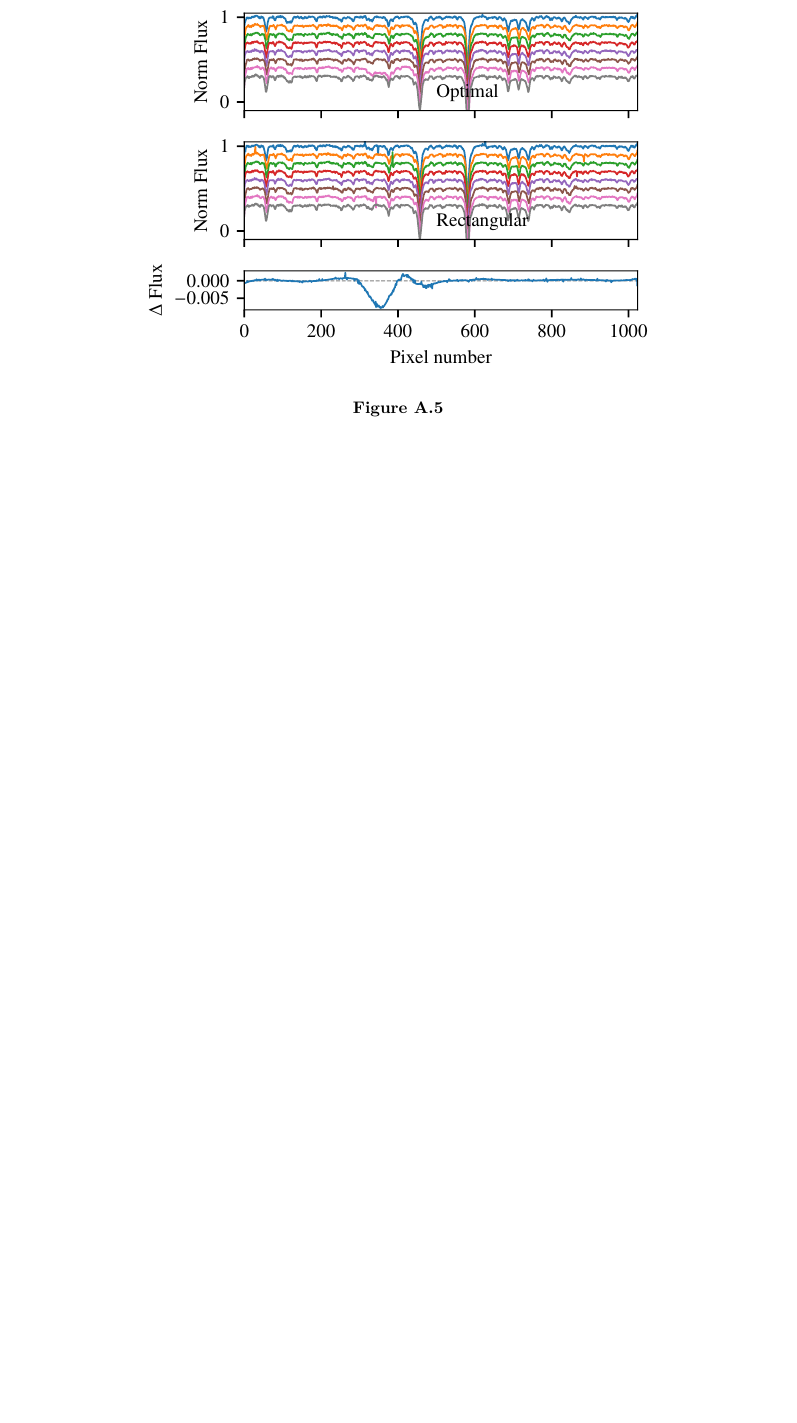
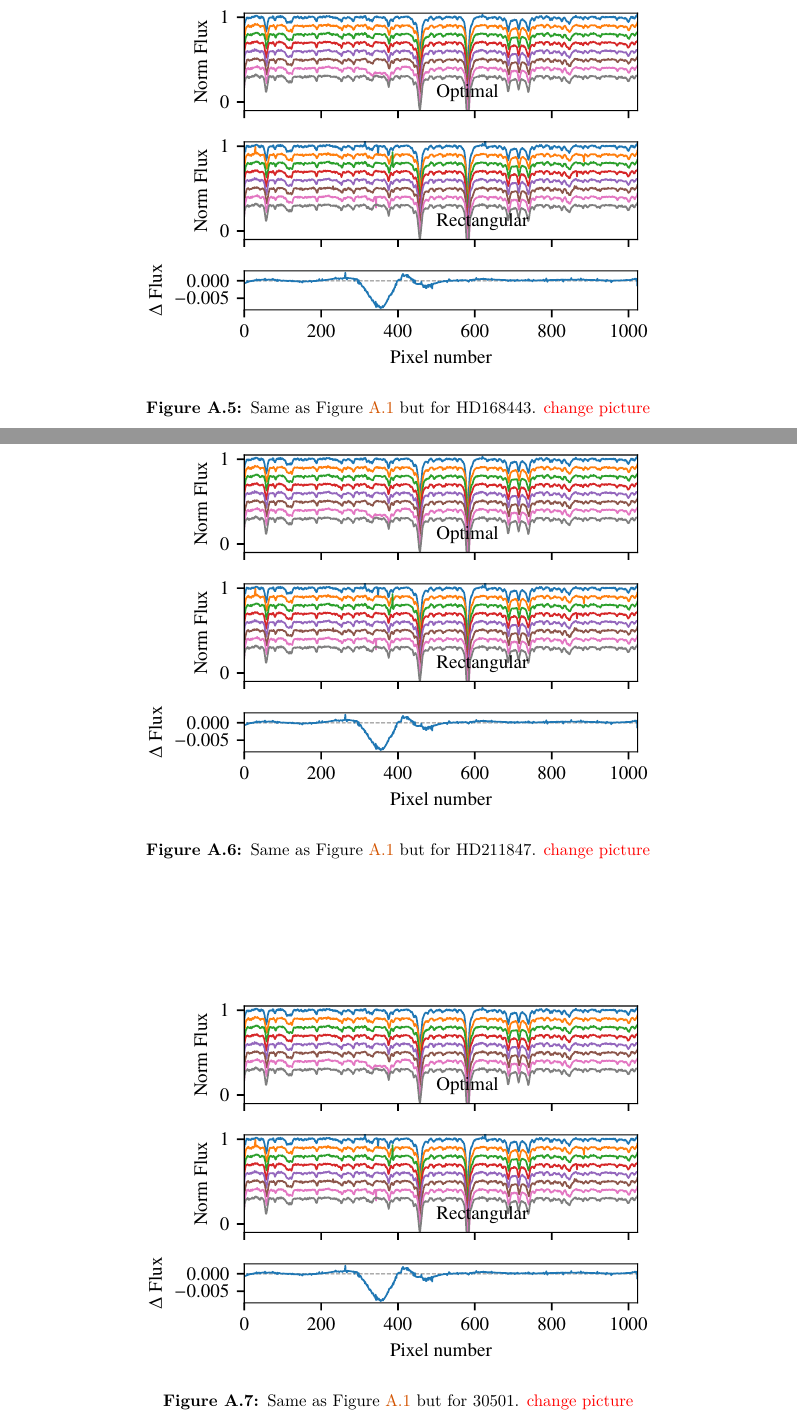
Before and after one commit to jason-neal/PhDThesis, a LaTeX thesis (thesis.tex, which reads appendices/artifact_examples_appendix.tex): part of page 74 of 80 before the commit and two parts of pages 74 and 75 of 81 after it, the two joined at a grey line, cut so that both start at the same text, the shorter picture padded with empty space. Compiled offline with pdfLaTeX; a missing bibliography style is replaced by a similar one.

Commit message:
adjust examples

```diff
--- a/appendices/artifact_examples_appendix.tex
+++ b/appendices/artifact_examples_appendix.tex
@@ -51,8 +50,21 @@ It is clear that the large extracted artifacts occur due to single spikes observ
-     \label{fig:extractioncomparisionhd4747-1chip4}
+     \caption{Same as \fref{fig:artifact_example1} but for HD202206. {\red change picture}}
+     \label{fig:artifact_example4}
  \end{figure}
  \begin{figure}
      \centering
      \includegraphics[width=0.7\linewidth]{figures/reduction/bp_plots/extraction_comparision_HD30501-1_chip_1}
-     \caption{}
-     \label{fig:extractioncomparisionhd30501-1chip1}
+     \caption{Same as \fref{fig:artifact_example1} but for HD168443. {\red change picture}}
+     \label{fig:artifact_example5}
  \end{figure}
+  \begin{figure}
+     \centering
+     \includegraphics[width=0.7\linewidth]{figures/reduction/bp_plots/extraction_comparision_HD30501-1_chip_1}
+     \caption{Same as \fref{fig:artifact_example1} but for HD211847. {\red change picture}}
+     \label{fig:artifact_example6}
+ \end{figure}
+  \begin{figure}
+    \centering
+    \includegraphics[width=0.7\linewidth]{figures/reduction/bp_plots/extraction_comparision_HD30501-1_chip_1}
+    \caption{Same as \fref{fig:artifact_example1} but for 30501. {\red change picture}}
+    \label{fig:artifact_example7}
+\end{figure}
```
Also changed, not shown: appendices/artifact_examples_appendix.tex (13 more changed lines).
